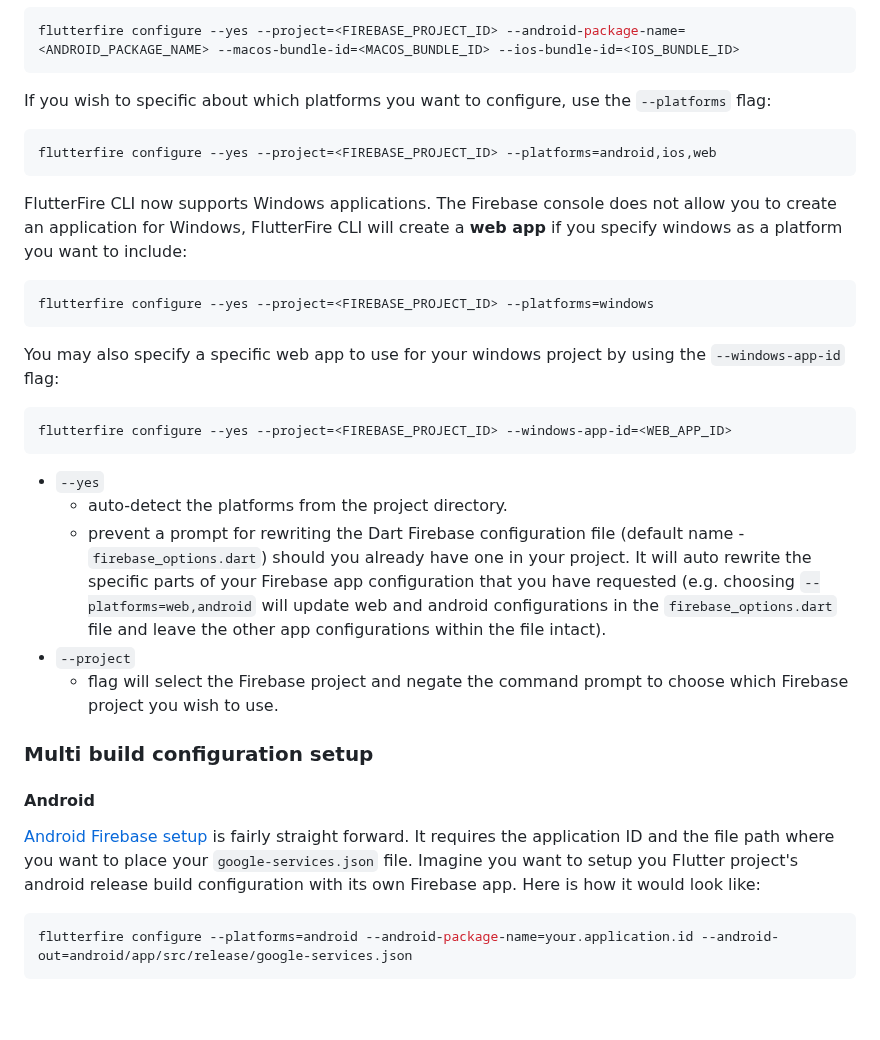
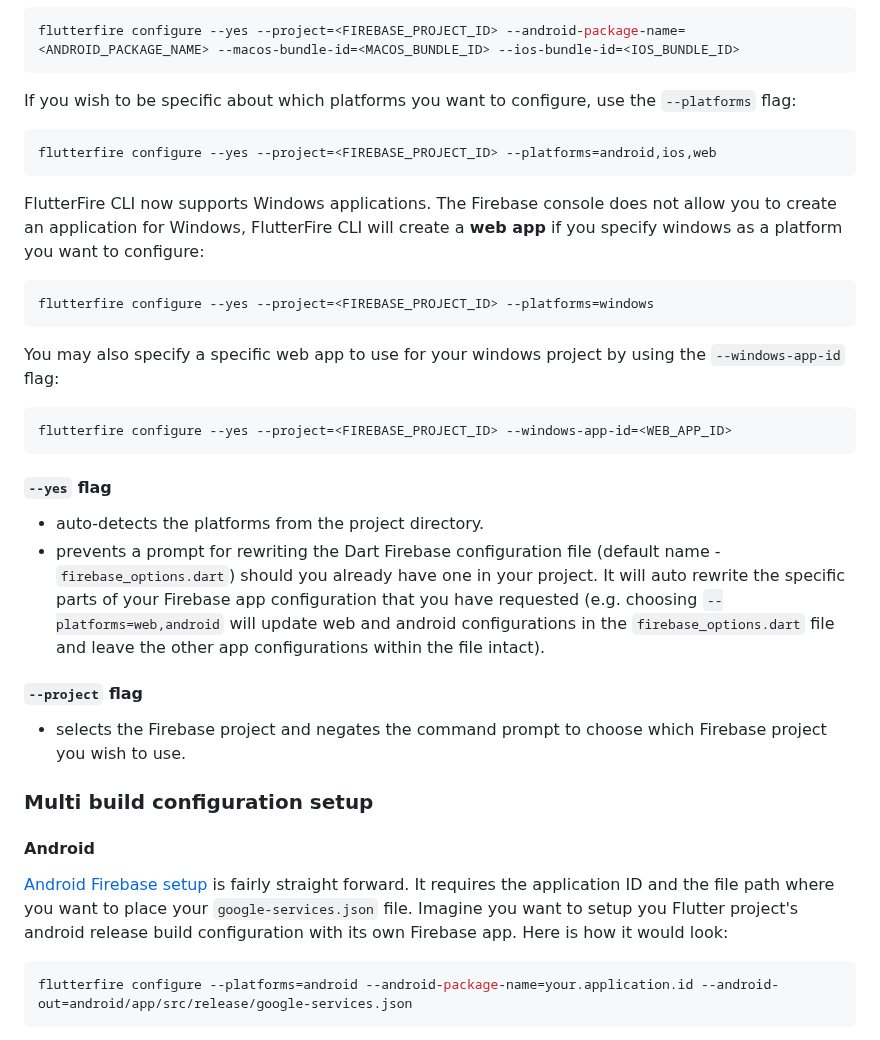
Before and after one commit to invertase/flutterfire_cli, a Markdown page: README.md, the part around one of its changes. Rendered like a GitHub page; blank space fills up the shorter version.

````diff
--- a/README.md
+++ b/README.md
@@ -69,13 +69,13 @@ Similarly, you may also specify the bundle ID for your Apple applications and th
 flutterfire configure --yes --project=<FIREBASE_PROJECT_ID> --android-package-name=<ANDROID_PACKAGE_NAME> --macos-bundle-id=<MACOS_BUNDLE_ID> --ios-bundle-id=<IOS_BUNDLE_ID>
 ```
 
-If you wish to specific about which platforms you want to configure, use the `--platforms` flag:
+If you wish to be specific about which platforms you want to configure, use the `--platforms` flag:
 
 ```bash
 flutterfire configure --yes --project=<FIREBASE_PROJECT_ID> --platforms=android,ios,web
 ```
 
-FlutterFire CLI now supports Windows applications. The Firebase console does not allow you to create an application for Windows, FlutterFire CLI will create a **web app** if you specify windows as a platform you want to include:
+FlutterFire CLI now supports Windows applications. The Firebase console does not allow you to create an application for Windows, FlutterFire CLI will create a **web app** if you specify windows as a platform you want to configure:
 
 ```bash
 flutterfire configure --yes --project=<FIREBASE_PROJECT_ID> --platforms=windows
@@ -87,18 +87,19 @@ You may also specify a specific web app to use for your windows project by using
 flutterfire configure --yes --project=<FIREBASE_PROJECT_ID> --windows-app-id=<WEB_APP_ID>
 ```
 
-- `--yes`
-  - auto-detect the platforms from the project directory.
-  - prevent a prompt for rewriting the Dart Firebase configuration file (default name - `firebase_options.dart`) should you already have one in your project. It will auto rewrite the specific parts of your Firebase app configuration that you have requested (e.g. choosing `--platforms=web,android` will update web and android configurations in the `firebase_options.dart` file and leave the other app configurations within the file intact).
-- `--project`
-  - flag will select the Firebase project and negate the command prompt to choose which Firebase project you wish to use.
+#### `--yes` flag
+- auto-detects the platforms from the project directory.
+- prevents a prompt for rewriting the Dart Firebase configuration file (default name - `firebase_options.dart`) should you already have one in your project. It will auto rewrite the specific parts of your Firebase app configuration that you have requested (e.g. choosing `--platforms=web,android` will update web and android configurations in the `firebase_options.dart` file and leave the other app configurations within the file intact).
+
+#### `--project` flag
+- selects the Firebase project and negates the command prompt to choose which Firebase project you wish to use.
 
 
 ### Multi build configuration setup
 
 #### Android
 
-[Android Firebase setup](https://firebase.google.com/docs/projects/multiprojects#support_multiple_environments_in_your_android_application) is fairly straight forward. It requires the application ID and the file path where you want to place your `google-services.json` file. Imagine you want to setup you Flutter project's android release build configuration with its own Firebase app. Here is how it would look like:
+[Android Firebase setup](https://firebase.google.com/docs/projects/multiprojects#support_multiple_environments_in_your_android_application) is fairly straight forward. It requires the application ID and the file path where you want to place your `google-services.json` file. Imagine you want to setup you Flutter project's android release build configuration with its own Firebase app. Here is how it would look:
 
 ```bash
 flutterfire configure --platforms=android --android-package-name=your.application.id --android-out=android/app/src/release/google-services.json
````
Also changed, not shown: other parts of README.md (+1 -0 lines).
